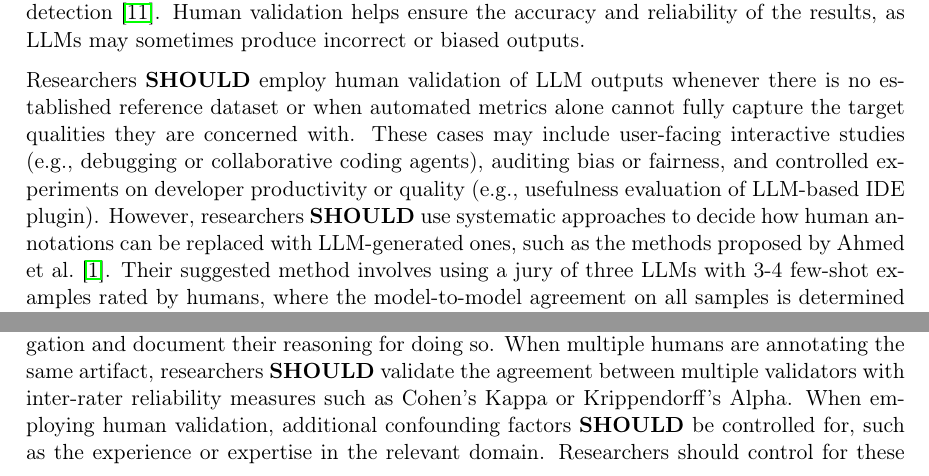
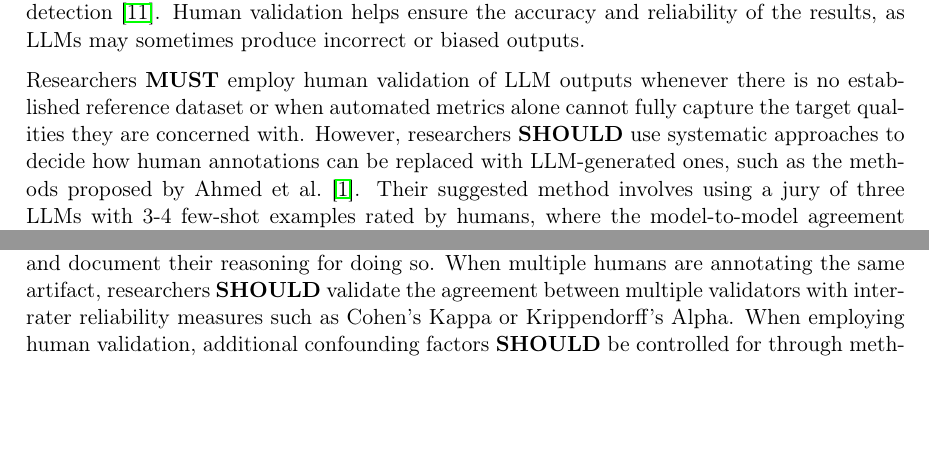
Before and after one commit to se-uhd/llm-guidelines-website, a LaTeX document (guidelines/_sources/05_use-human-validation-for-llm-outputs.tex): two parts of page 1 of 5, joined at a grey line, cut so that both start at the same text, the shorter picture padded with empty space. Compiled offline with pdfLaTeX.

Commit message:
Resolve hidden comments in human validation guideline

```diff
--- a/guidelines/_sources/05_use-human-validation-for-llm-outputs.tex
+++ b/guidelines/_sources/05_use-human-validation-for-llm-outputs.tex
@@ -11,8 +11,7 @@ For example, in natural language processing tasks, a large-scale study has shown
 Moreover, LLMs fail to match human annotators in labeling tasks for natural language inference, stance detection, semantic change, and hate speech detection~\cite{DBLP:conf/chi/Wang0RMM24}.
 Human validation helps ensure the accuracy and reliability of the results, as LLMs may sometimes produce incorrect or biased outputs.
 
-Researchers \should employ human validation of LLM outputs whenever there is no established reference dataset or when automated metrics alone cannot fully capture the target qualities they are concerned with.
-These cases may include user-facing interactive studies (e.g., debugging or collaborative coding agents), auditing bias or fairness, and controlled experiments on developer productivity or quality (e.g., usefulness evaluation of LLM-based IDE plugin).
+Researchers \must employ human validation of LLM outputs whenever there is no established reference dataset or when automated metrics alone cannot fully capture the target qualities they are concerned with.
 However, researchers \should use systematic approaches to decide how human annotations can be replaced with LLM-generated ones, such as the methods proposed by Ahmed et al.~\cite{DBLP:journals/corr/abs-2408-05534}.
 Their suggested method involves using a jury of three LLMs with 3-4 few-shot examples rated by humans, where the model-to-model agreement on all samples is determined using Krippendorff's Alpha.
 If the agreement is high (alpha $gt$ 0.5), a human rating can be replaced with a with an LLM-generated one.
@@ -32,8 +31,7 @@ When creating prepared instruments to instruct human participants in validating
 Validating the output of an LLM \may involve the aggregation of inputs from multiple human judges.
 In these cases, researchers \should clearly describe their method of aggregation and document their reasoning for doing so.
 When multiple humans are annotating the same artifact, researchers \should validate the agreement between multiple validators with inter-rater reliability measures such as Cohen's Kappa or Krippendorff's Alpha.
-When employing human validation, additional confounding factors \should be controlled for, such as the experience or expertise in the relevant domain.
-Researchers should control for these factors through methods such as stratified sampling or by categorizing participants based on experience levels.
+When employing human validation, additional confounding factors \should be controlled for through methods such as stratified sampling or by categorizing participants based on experience levels.
 Where applicable, researchers \should conduct a power analysis to estimate the required sample size and ensure sufficient statistical power in their experiment design.
 
 In summary, when considering whether to employ human validation, researchers
```
Also changed, not shown: guidelines/_sources/05_use-human-validation-for-llm-outputs.tex (8 more changed lines).
